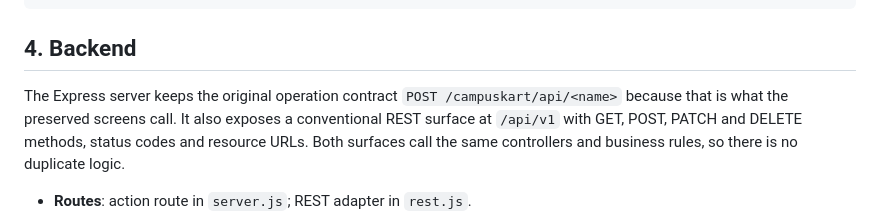
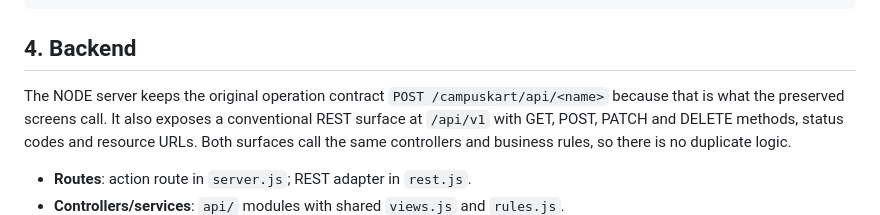
Before and after one commit to isinare/CampusKart, a Markdown page: README.md, the part around the change. GitHub-like rendering.

Commit message:
Backend information updated

```diff
--- a/README.md
+++ b/README.md
@@ -188,7 +188,7 @@ npm test --prefix frontend
 
 ## 4. Backend
 
-The Express server keeps the original operation contract
+The NODE server keeps the original operation contract
 `POST /campuskart/api/<name>` because that is what the preserved screens call.
 It also exposes a conventional REST surface at `/api/v1` with GET, POST, PATCH
 and DELETE methods, status codes and resource URLs. Both surfaces call the same
```
